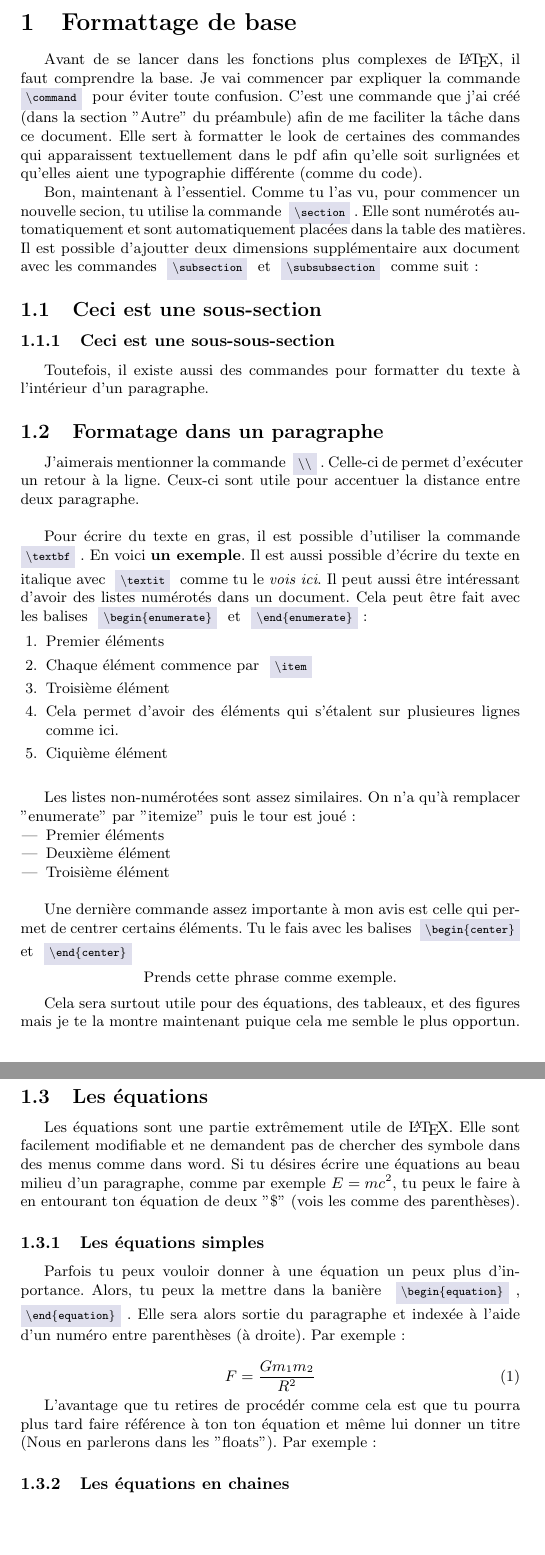
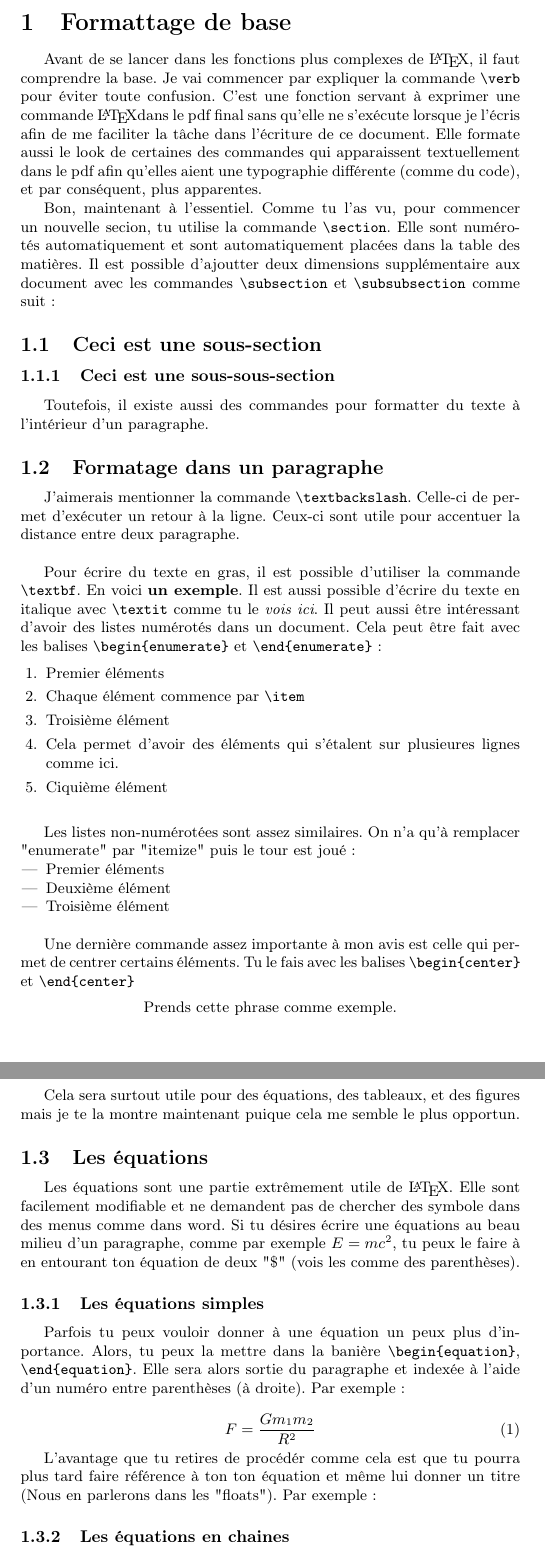
Before and after one commit to ChausseBenjamin/tex-tuts, a LaTeX document (main.tex): two parts of pages 3 and 4 of 6, joined at a grey line, cut so that both start at the same text, the shorter picture padded with empty space. Compiled offline with pdfLaTeX.

Commit message:
Transition vers la commande verb qui est incluse dans LaTeX

```diff
--- a/main.tex
+++ b/main.tex
@@ -103,7 +103,8 @@
 %==============================================================================%
 
 \usepackage{graphicx}            % Pour insérer des images
-\usepackage{float}             % Pour facilement positionner des images
+\usepackage{float}               % Pour facilement positionner des images
+\usepackage[T1]{fontenc}         % Pour des charactères français compatibles
 \usepackage[french]{babel}       % Pour un formatage en français
 \usepackage[hidelinks]{hyperref} % Pour pouvoir clicker des éléments
 \usepackage{xcolor}              % Pour utiliser des couleurs
@@ -116,9 +117,6 @@
 
 % Préférence pour afficher du code (Ne t'en fais pas pour le tutoriel)
 \definecolor{codebackground}{HTML}{DFDFED}
-\newcommand{\command}[1]{
-  \colorbox{codebackground}{\scriptsize{\textbackslash}\texttt{#1}}
-}
 
 %==============================================================================%
 %-------------------------     Début du document     --------------------------%
@@ -147,20 +145,20 @@ avec ce pdf pour maximiser sa compréhension.
 \newpage
 
 % Créons la première section de notre document:
-\section{Formattage de base}
-Avant de se lancer dans les fonctions plus complexes de \LaTeX, il faut
-comprendre la base. Je vai commencer par expliquer la commande
-\command{command} pour éviter toute confusion. C'est une commande que j'ai créé
-(dans la section "Autre" du préambule) afin de me faciliter la tâche dans ce
-document. Elle sert à formatter le look de certaines des commandes qui
-apparaissent textuellement dans le pdf afin qu'elle soit surlignées et qu'elles
-aient une typographie différente (comme du code).
+\section{Formattage de base} Avant de se lancer dans les fonctions plus
+complexes de \LaTeX, il faut comprendre la base. Je vai commencer par expliquer
+la commande \verb+\verb+ pour éviter toute confusion. C'est une fonction
+servant à exprimer une commande \LaTeX dans le pdf final sans qu'elle ne
+s'exécute lorsque je l'écris afin de me faciliter la tâche dans l'écriture de
+ce document. Elle formate aussi le look de certaines des commandes qui
+apparaissent textuellement dans le pdf afin qu'elles aient une typographie
+différente (comme du code), et par conséquent, plus apparentes.
 
 Bon, maintenant à l'essentiel. Comme tu l'as vu, pour commencer un nouvelle
-secion, tu utilise la commande \command{section}. Elle sont numérotés
+secion, tu utilise la commande \verb+\section+. Elle sont numérotés
 automatiquement et sont automatiquement placées dans la table des matières.
 Il est possible d'ajoutter deux dimensions supplémentaire aux document avec
-les commandes \command{subsection} et \command{subsubsection} comme suit:
+les commandes \verb+\subsection+ et \verb+\subsubsection+ comme suit:
 
 \subsection{Ceci est une sous-section}
 \subsubsection{Ceci est une sous-sous-section}
@@ -170,20 +168,20 @@ d'un paragraphe.
 
 \subsection{Formatage dans un paragraphe}
 
-J'aimerais mentionner la commande \command{\textbackslash}. Celle-ci de
+J'aimerais mentionner la commande \verb+\textbackslash+. Celle-ci de
 permet d'exécuter un retour à la ligne. Ceux-ci sont utile pour accentuer la
 distance entre deux paragraphe. \\
 
 Pour écrire du texte en gras, il est possible d'utiliser la commande
-\command{textbf}. En voici \textbf{un exemple}. Il est aussi possible
-d'écrire du texte en italique avec \command{textit} comme tu le
+\verb+\textbf+. En voici \textbf{un exemple}. Il est aussi possible
+d'écrire du texte en italique avec \verb+\textit+ comme tu le
 \textit{vois ici}. Il peut aussi être intéressant d'avoir des listes numérotés
 dans un document. Cela peut être fait avec les balises
-\command{begin\{enumerate\}} et \command{end\{enumerate\}}:
+\verb+\begin{enumerate}+ et \verb+\end{enumerate}+:
 
 \begin{enumerate}
   \item Premier éléments
-  \item Chaque élément commence par \command{item}
+  \item Chaque élément commence par \verb+\item+
   \item Troisième élément
   \item Cela permet d'avoir des
     éléments qui s'étalent
@@ -201,8 +199,8 @@ Les listes non-numérotées sont assez similaires. On n'a qu'à remplacer
 \end{itemize}
 
 Une dernière commande assez importante à mon avis est celle qui permet de
-centrer certains éléments. Tu le fais avec les balises \command{begin\{center\}}
-et \command{end\{center\}}
+centrer certains éléments. Tu le fais avec les balises \verb+\begin{center}+
+et \verb+\end{center}+
 
 \begin{center}
 Prends cette phrase comme exemple.
@@ -221,8 +219,8 @@ au beau milieu d'un paragraphe, comme par exemple $E=mc^2$, tu peux le faire
 
 \subsubsection{Les équations simples}
 Parfois tu peux vouloir donner à une équation un peux plus d'inportance.
-Alors, tu peux la mettre dans la banière \command{begin\{equation\}},
-\command{end\{equation\}}. Elle sera alors sortie du paragraphe et indexée
+Alors, tu peux la mettre dans la banière \verb+\begin{equation}+,
+\verb+\end{equation}+. Elle sera alors sortie du paragraphe et indexée
 à l'aide d'un numéro entre parenthèses (à droite). Par exemple:
 
 \begin{equation}
```
Also changed, not shown: main.pdf, main.tex (34 more changed lines), 1 other file.
